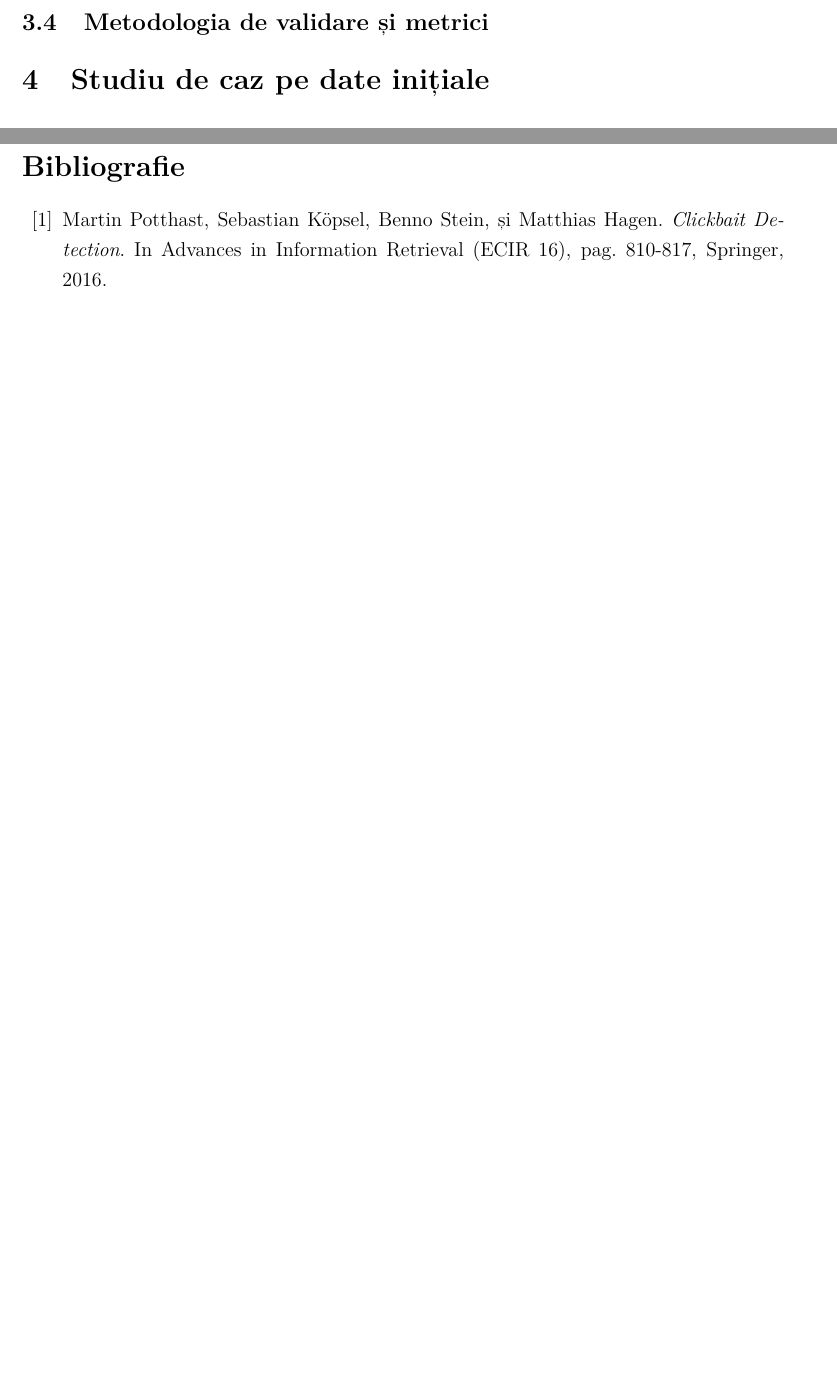
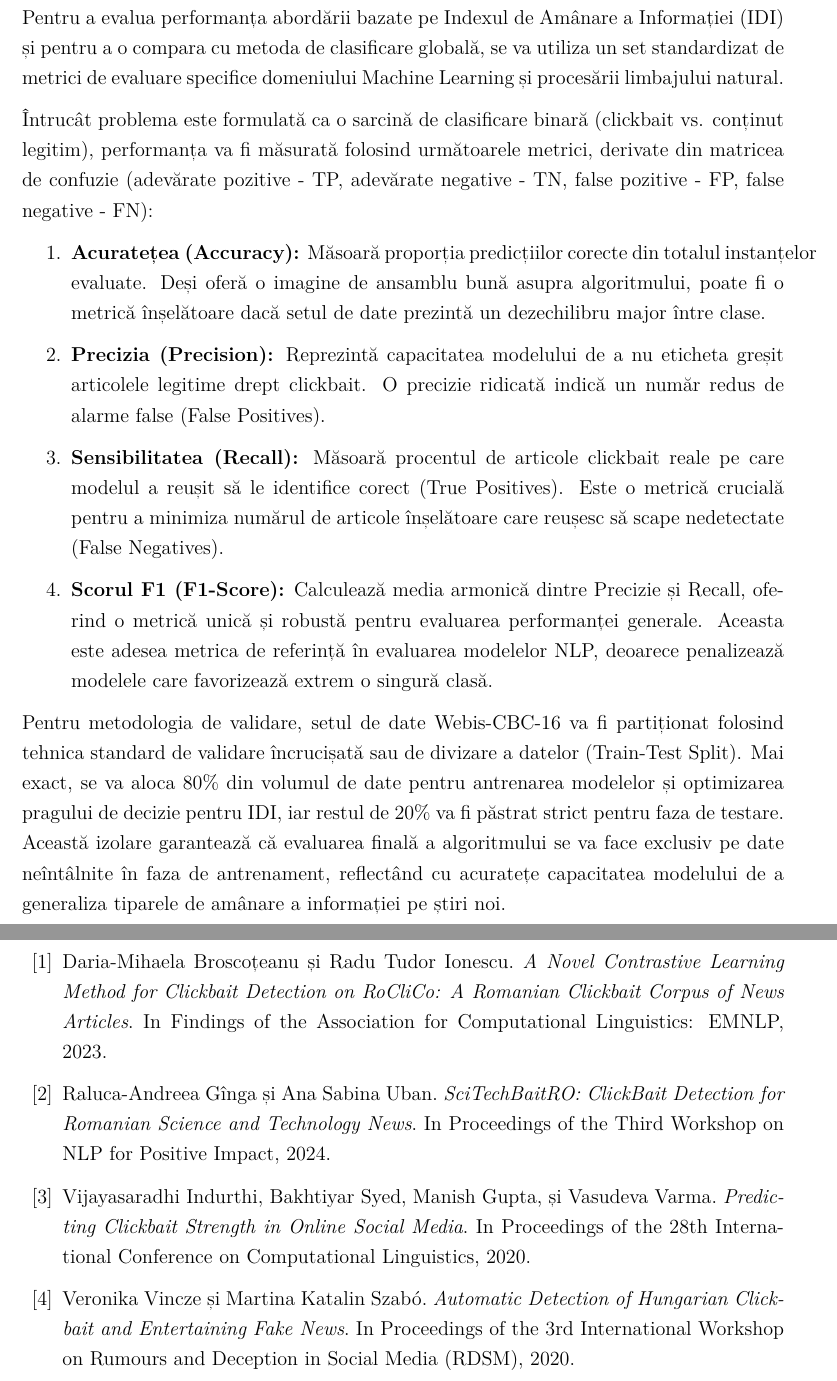
Before and after one commit to Catinca2005/Clickbait-Detection-Research, a LaTeX document (Detectare_Clickbait/main.tex): two parts of pages 4 and 5 of 5 before the commit and two parts of pages 5 and 7 of 7 after it, joined at a grey line, cut at the place of the change, the shorter picture padded with empty space. Compiled offline with pdfLaTeX.

Commit message:
Am adaugat capitolele 3.3 Experimentele propuse si 3.4 Metodologia de validare

```diff
--- a/Detectare_Clickbait/main.tex
+++ b/Detectare_Clickbait/main.tex
@@ -87,3 +97,16 @@ Unde:
+Pentru a evalua performanța abordării bazate pe Indexul de Amânare a Informației (IDI) și pentru a o compara cu metoda de clasificare globală, se va utiliza un set standardizat de metrici de evaluare specifice domeniului Machine Learning și procesării limbajului natural.
+
+Întrucât problema este formulată ca o sarcină de clasificare binară (clickbait vs. conținut legitim), performanța va fi măsurată folosind următoarele metrici, derivate din matricea de confuzie (adevărate pozitive - TP, adevărate negative - TN, false pozitive - FP, false negative - FN):
+
+\begin{enumerate}
+    \item \textbf{Acuratețea (Accuracy):} Măsoară proporția predicțiilor corecte din totalul instanțelor evaluate. Deși oferă o imagine de ansamblu bună asupra algoritmului, poate fi o metrică înșelătoare dacă setul de date prezintă un dezechilibru major între clase.
+    \item \textbf{Precizia (Precision):} Reprezintă capacitatea modelului de a nu eticheta greșit articolele legitime drept clickbait. O precizie ridicată indică un număr redus de alarme false (False Positives).
+    \item \textbf{Sensibilitatea (Recall):} Măsoară procentul de articole clickbait reale pe care modelul a reușit să le identifice corect (True Positives). Este o metrică crucială pentru a minimiza numărul de articole înșelătoare care reușesc să scape nedetectate (False Negatives).
+    \item \textbf{Scorul F1 (F1-Score):} Calculează media armonică dintre Precizie și Recall, oferind o metrică unică și robustă pentru evaluarea performanței generale. Aceasta este adesea metrica de referință în evaluarea modelelor NLP, deoarece penalizează modelele care favorizează extrem o singură clasă.
+\end{enumerate}
+
+% Explicarea procesului de impartire a setului de date
+Pentru metodologia de validare, setul de date Webis-CBC-16 va fi partiționat folosind tehnica standard de validare încrucișată sau de divizare a datelor (Train-Test Split). Mai exact, se va aloca 80\% din volumul de date pentru antrenarea modelelor și optimizarea pragului de decizie pentru IDI, iar restul de 20\% va fi păstrat strict pentru faza de testare. Această izolare garantează că evaluarea finală a algoritmului se va face exclusiv pe date neîntâlnite în faza de antrenament, reflectând cu acuratețe capacitatea modelului de a generaliza tiparele de amânare a informației pe știri noi.
 
 
 \section{Studiu de caz pe date inițiale}
@@ -104,8 +127,17 @@ Unde:
 \newpage
 \begin{thebibliography}{99}
 
-\bibitem{potthast2016}
-Martin Potthast, Sebastian Köpsel, Benno Stein, și Matthias Hagen. \textit{Clickbait Detection}. In Advances in Information Retrieval (ECIR 16), pag. 810-817, Springer, 2016.
+\bibitem{broscoteanu2023}
+Daria-Mihaela Broscoțeanu și Radu Tudor Ionescu. \textit{A Novel Contrastive Learning Method for Clickbait Detection on RoCliCo: A Romanian Clickbait Corpus of News Articles}. In Findings of the Association for Computational Linguistics: EMNLP, 2023.
+
+\bibitem{ginga2024}
+Raluca-Andreea Gînga și Ana Sabina Uban. \textit{SciTechBaitRO: ClickBait Detection for Romanian Science and Technology News}. In Proceedings of the Third Workshop on NLP for Positive Impact, 2024.
+
+\bibitem{indurthi2020}
+Vijayasaradhi Indurthi, Bakhtiyar Syed, Manish Gupta, și Vasudeva Varma. \textit{Predicting Clickbait Strength in Online Social Media}. In Proceedings of the 28th International Conference on Computational Linguistics, 2020.
+
+\bibitem{vincze2020}
+Veronika Vincze și Martina Katalin Szabó. \textit{Automatic Detection of Hungarian Clickbait and Entertaining Fake News}. In Proceedings of the 3rd International Workshop on Rumours and Deception in Social Media (RDSM), 2020.
 
 \end{thebibliography}
 
```
Also changed, not shown: Detectare_Clickbait/Detectare_Clickbait.pdf, Detectare_Clickbait/main.tex (10 more changed lines), 1 other file.
